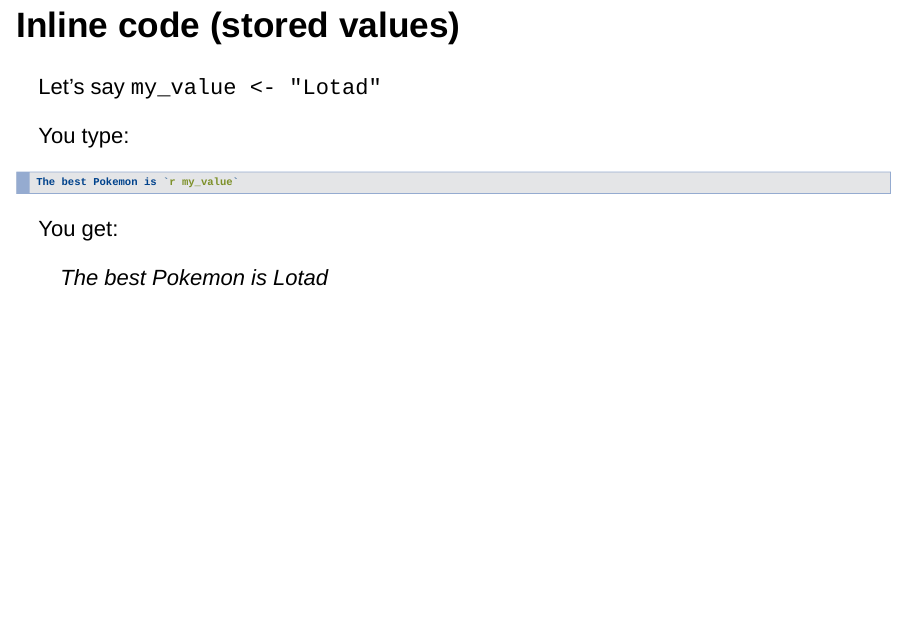
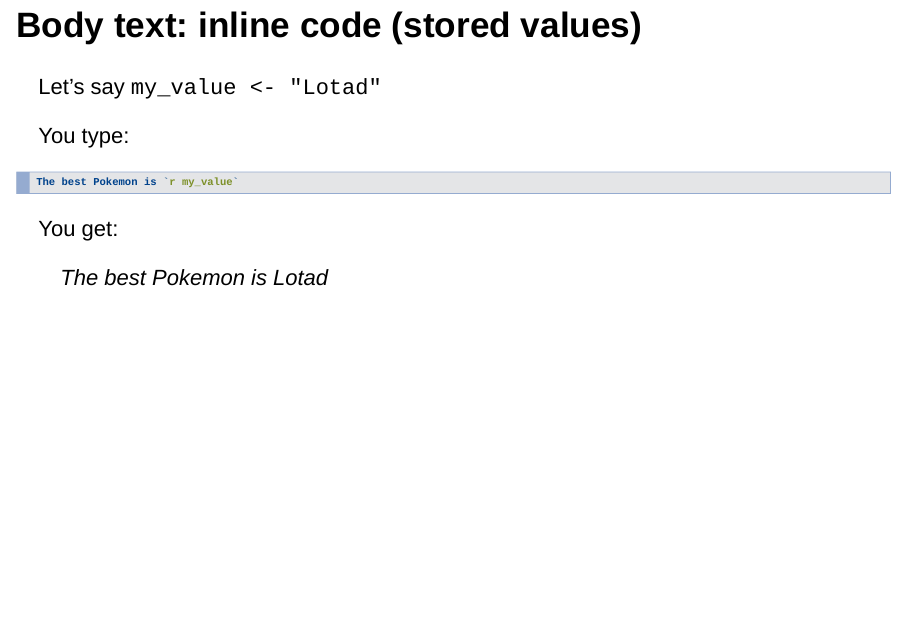
Before and after one commit to matt-dray/quick-rmd, an R Markdown document (index.Rmd): page 14 of 22. Rendered offline with R 4.5, knitr and Pandoc, with nearby package versions; drawn as Slidy slides in place of the format the file asks for.

Commit message:
fix slide header

```diff
--- a/index.Rmd
+++ b/index.Rmd
@@ -132,7 +132,7 @@ You get:
 
 > The answer to 1 + 1 is `r 1 + 1`
 
-## Inline code (stored values)
+## Body text: inline code (stored values)
 
 Let's say `my_value <- "Lotad"`
 
```
